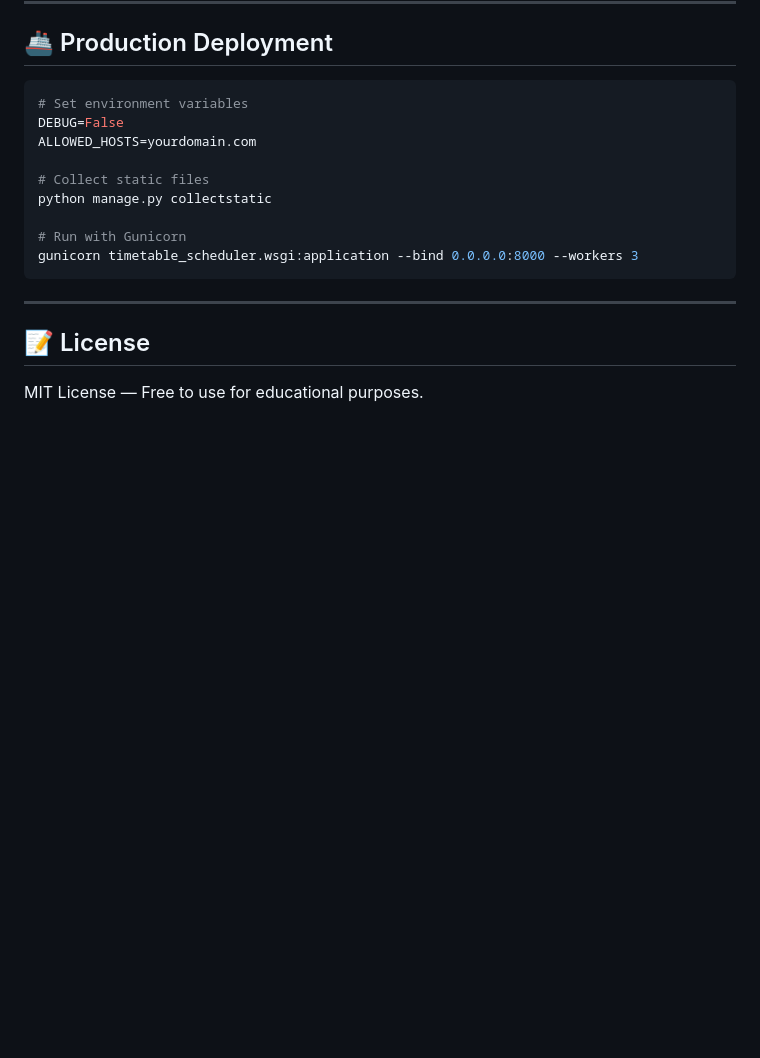
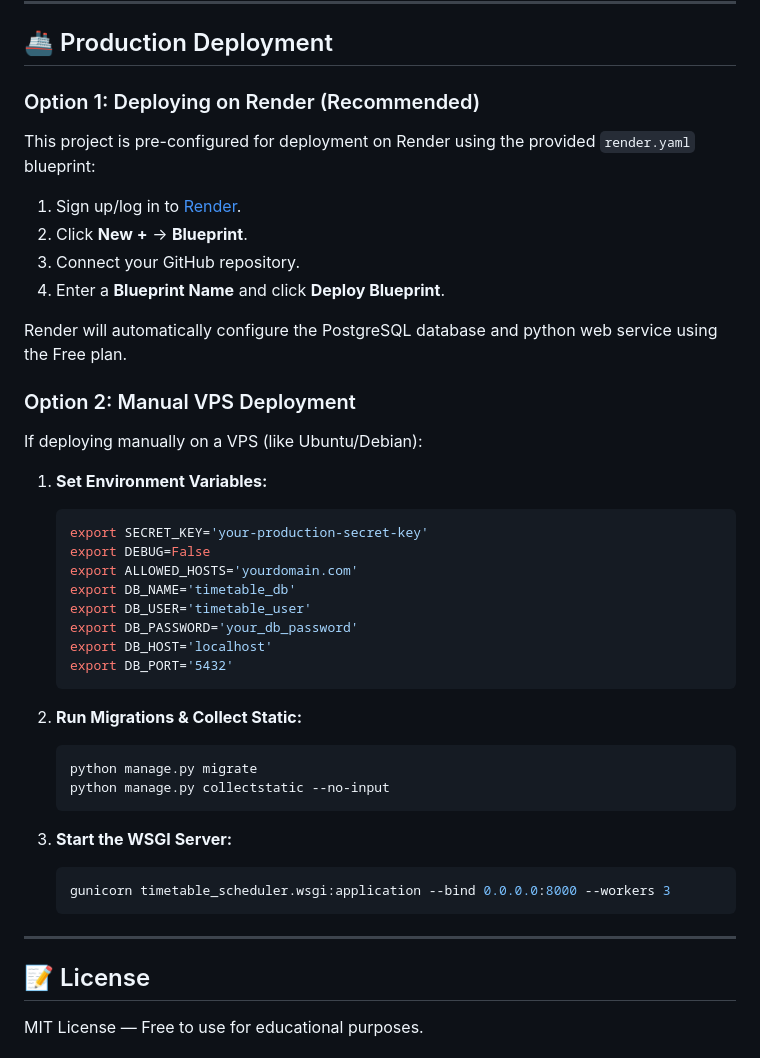
Before and after one commit to Tejashwini-SB/timetable-scheduler, a Markdown page: README.md, the part around the change. Drawn GitHub-style; blank space fills up the shorter version.

Commit message:
Update README deployment documentation

````diff
--- a/README.md
+++ b/README.md
@@ -185,17 +185,43 @@ Before running auto-schedule:
 
 ## 🚢 Production Deployment
 
-```bash
-# Set environment variables
-DEBUG=False
-ALLOWED_HOSTS=yourdomain.com
+### Option 1: Deploying on Render (Recommended)
 
-# Collect static files
-python manage.py collectstatic
+This project is pre-configured for deployment on Render using the provided `render.yaml` blueprint:
 
-# Run with Gunicorn
-gunicorn timetable_scheduler.wsgi:application --bind 0.0.0.0:8000 --workers 3
-```
+1. Sign up/log in to [Render](https://render.com/).
+2. Click **New +** -> **Blueprint**.
+3. Connect your GitHub repository.
+4. Enter a **Blueprint Name** and click **Deploy Blueprint**.
+
+Render will automatically configure the PostgreSQL database and python web service using the Free plan.
+
+### Option 2: Manual VPS Deployment
+
+If deploying manually on a VPS (like Ubuntu/Debian):
+
+1. **Set Environment Variables:**
+   ```bash
+   export SECRET_KEY='your-production-secret-key'
+   export DEBUG=False
+   export ALLOWED_HOSTS='yourdomain.com'
+   export DB_NAME='timetable_db'
+   export DB_USER='timetable_user'
+   export DB_PASSWORD='your_db_password'
+   export DB_HOST='localhost'
+   export DB_PORT='5432'
+   ```
+
+2. **Run Migrations & Collect Static:**
+   ```bash
+   python manage.py migrate
+   python manage.py collectstatic --no-input
+   ```
+
+3. **Start the WSGI Server:**
+   ```bash
+   gunicorn timetable_scheduler.wsgi:application --bind 0.0.0.0:8000 --workers 3
+   ```
 
 ---
 
````
